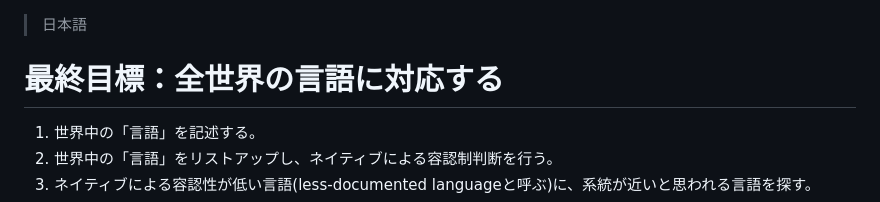
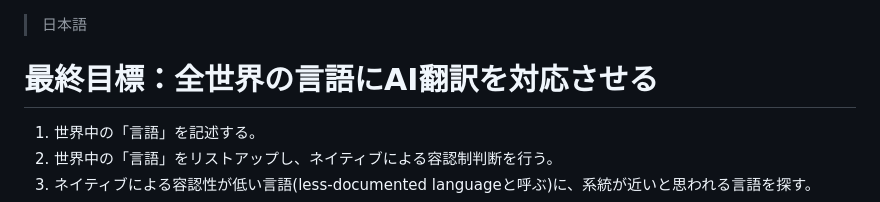
Before and after one commit to yunaimatsu/research, a Markdown page: thesis/overview.md, the part around the change. Drawn GitHub-style.

Commit message:
Update overview.md
minor changes

```diff
--- a/thesis/overview.md
+++ b/thesis/overview.md
@@ -1,5 +1,5 @@
 > 日本語
-# 最終目標：全世界の言語に対応する
+# 最終目標：全世界の言語にAI翻訳を対応させる
 1. 世界中の「言語」を記述する。
 2. 世界中の「言語」をリストアップし、ネイティブによる容認制判断を行う。
 3. ネイティブによる容認性が低い言語(less-documented languageと呼ぶ)に、系統が近いと思われる言語を探す。
```
